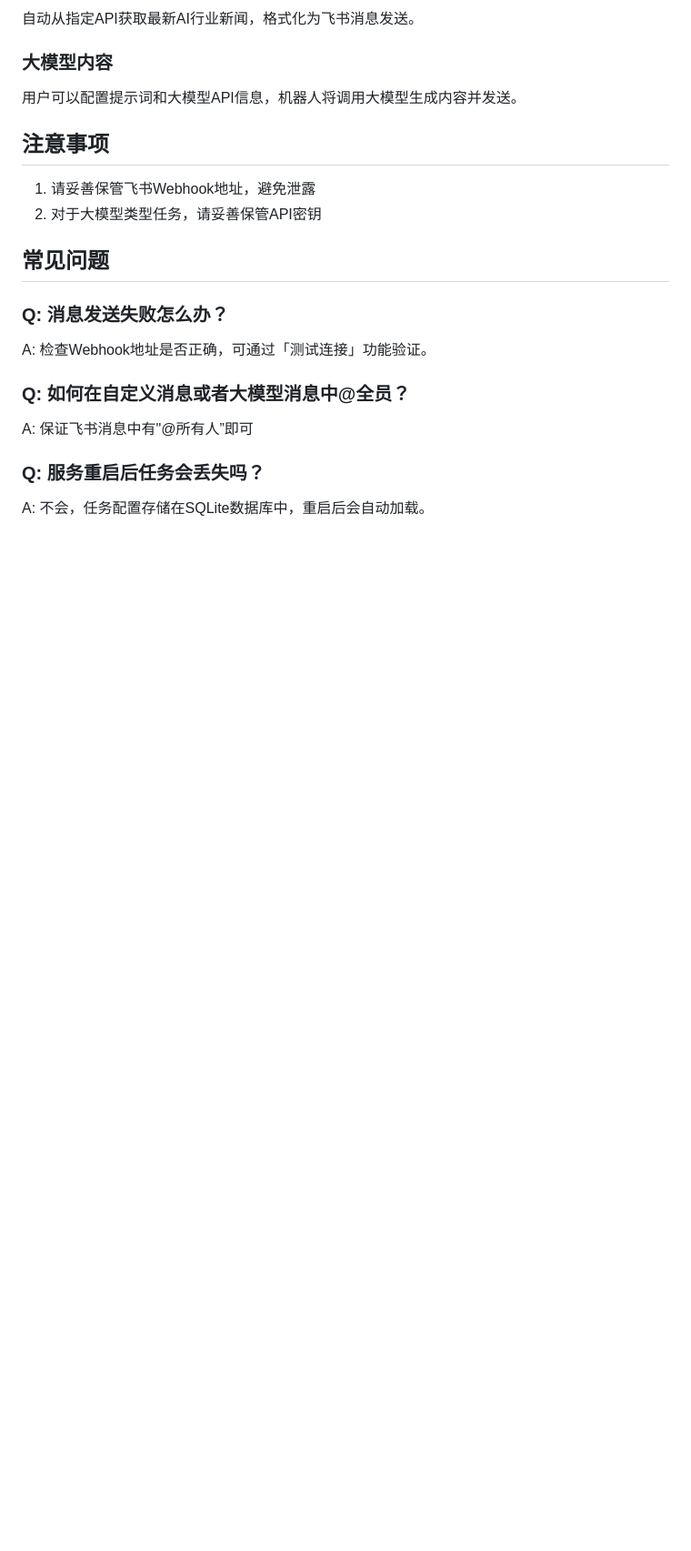
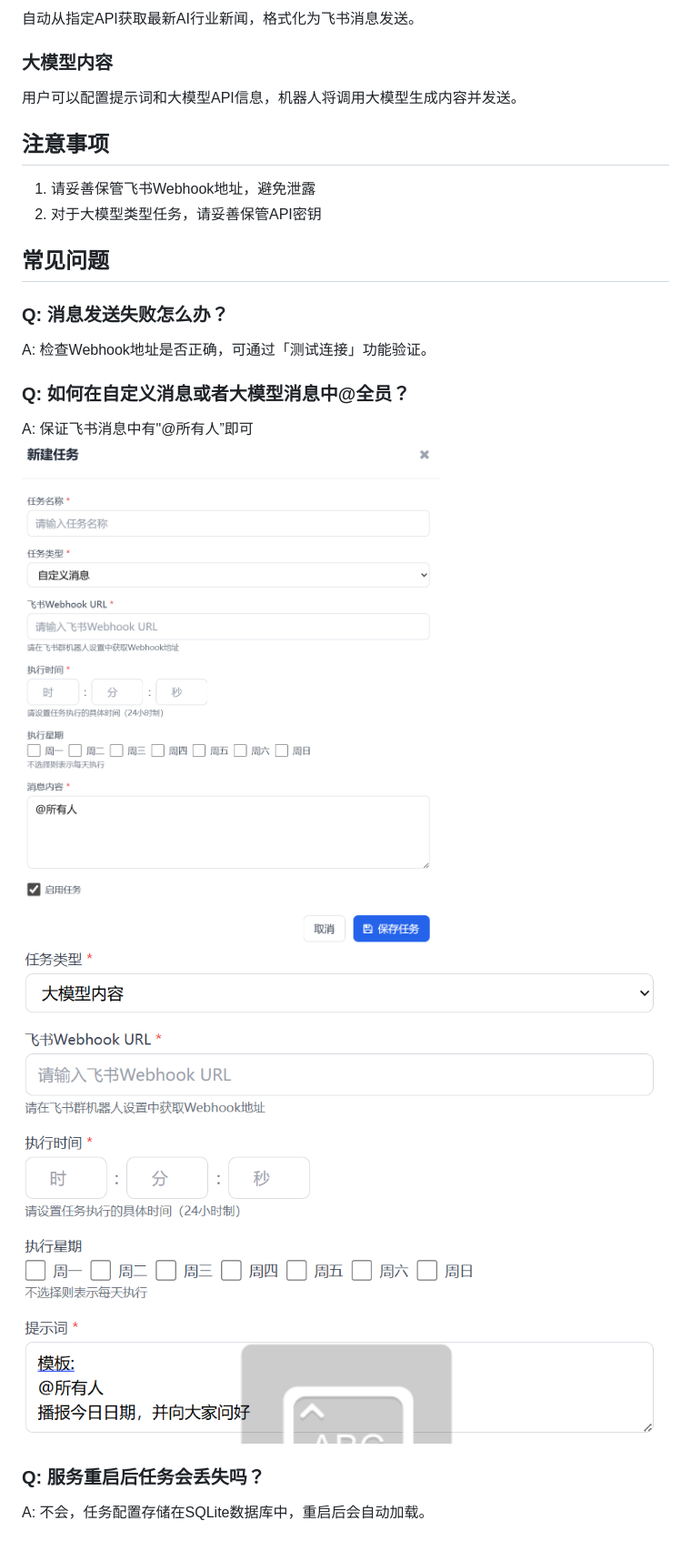
Before and after one commit to ACEN1102/AC-bot, a Markdown page: README.md, the part around one of its changes. Shown at 91% size. GitHub-like rendering; pictures changed too: img/img_2.png (added), img/img_3.png (added); blank space fills up the shorter version.

```diff
--- a/README.md
+++ b/README.md
@@ -122,6 +124,9 @@ A: 检查Webhook地址是否正确，可通过「测试连接」功能验证。
 
 ### Q: 如何在自定义消息或者大模型消息中@全员？
 A: 保证飞书消息中有"@所有人”即可
+![img.png](img/img_2.png)
+![img.png](img/img_3.png)
+
 
 ### Q: 服务重启后任务会丢失吗？
 A: 不会，任务配置存储在SQLite数据库中，重启后会自动加载。
```
Also changed, not shown: other parts of README.md (+2 -0 lines), img/img.png (added).
